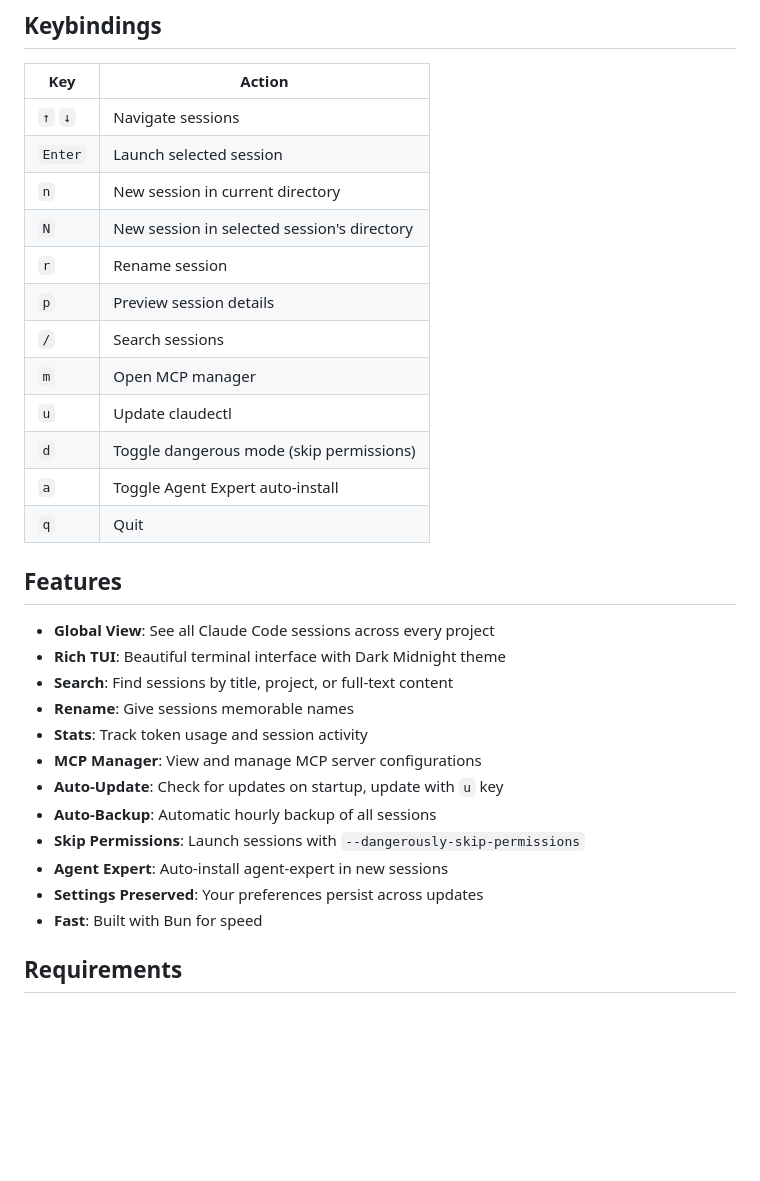
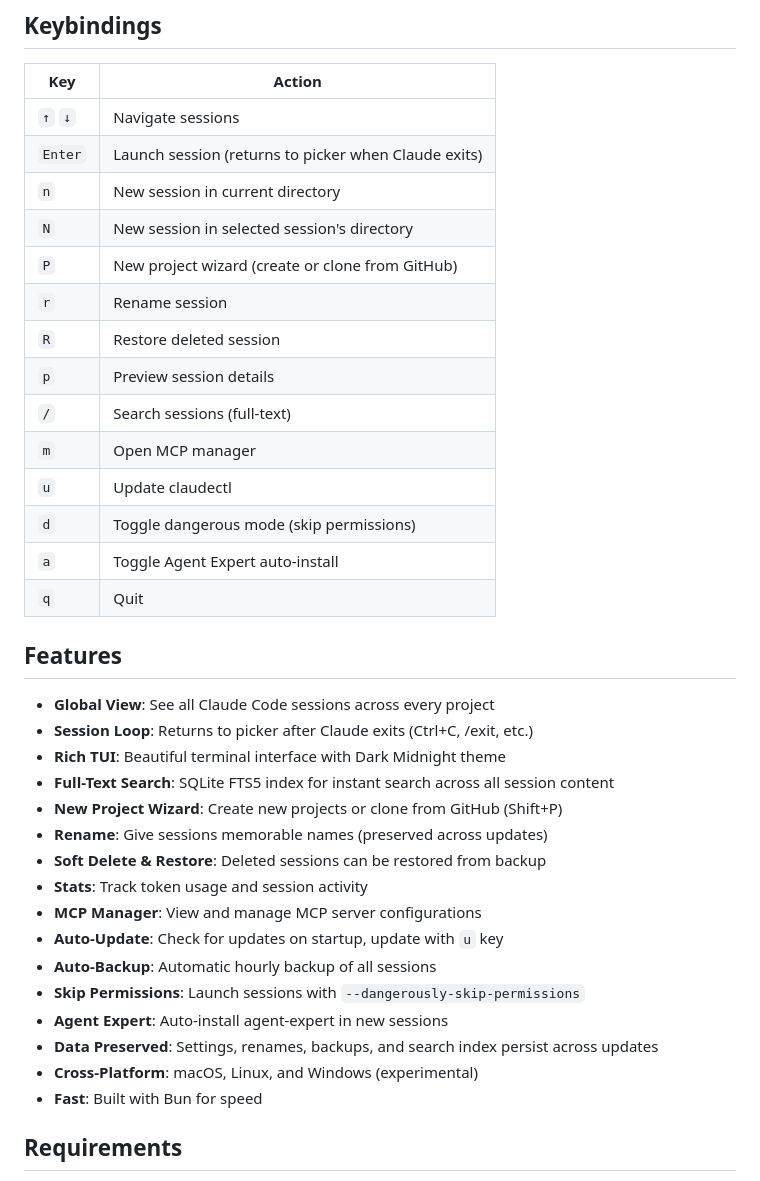
Before and after one commit to shootdaj/claudectl, a Markdown page: README.md, the part around the change. GitHub-like rendering; blank space fills up the shorter version.

```diff
--- a/README.md
+++ b/README.md
@@ -84,12 +84,14 @@ ccl config                     # Show config paths
 | Key | Action |
 |-----|--------|
 | `↑` `↓` | Navigate sessions |
-| `Enter` | Launch selected session |
+| `Enter` | Launch session (returns to picker when Claude exits) |
 | `n` | New session in current directory |
 | `N` | New session in selected session's directory |
+| `P` | New project wizard (create or clone from GitHub) |
 | `r` | Rename session |
+| `R` | Restore deleted session |
 | `p` | Preview session details |
-| `/` | Search sessions |
+| `/` | Search sessions (full-text) |
 | `m` | Open MCP manager |
 | `u` | Update claudectl |
 | `d` | Toggle dangerous mode (skip permissions) |
@@ -99,16 +101,20 @@ ccl config                     # Show config paths
 ## Features
 
 - **Global View**: See all Claude Code sessions across every project
+- **Session Loop**: Returns to picker after Claude exits (Ctrl+C, /exit, etc.)
 - **Rich TUI**: Beautiful terminal interface with Dark Midnight theme
-- **Search**: Find sessions by title, project, or full-text content
-- **Rename**: Give sessions memorable names
+- **Full-Text Search**: SQLite FTS5 index for instant search across all session content
+- **New Project Wizard**: Create new projects or clone from GitHub (Shift+P)
+- **Rename**: Give sessions memorable names (preserved across updates)
+- **Soft Delete & Restore**: Deleted sessions can be restored from backup
 - **Stats**: Track token usage and session activity
 - **MCP Manager**: View and manage MCP server configurations
 - **Auto-Update**: Check for updates on startup, update with `u` key
 - **Auto-Backup**: Automatic hourly backup of all sessions
 - **Skip Permissions**: Launch sessions with `--dangerously-skip-permissions`
 - **Agent Expert**: Auto-install agent-expert in new sessions
-- **Settings Preserved**: Your preferences persist across updates
+- **Data Preserved**: Settings, renames, backups, and search index persist across updates
+- **Cross-Platform**: macOS, Linux, and Windows (experimental)
 - **Fast**: Built with Bun for speed
 
 ## Requirements
```
Also changed, not shown: experts/ui.md (+41 -1 lines).
